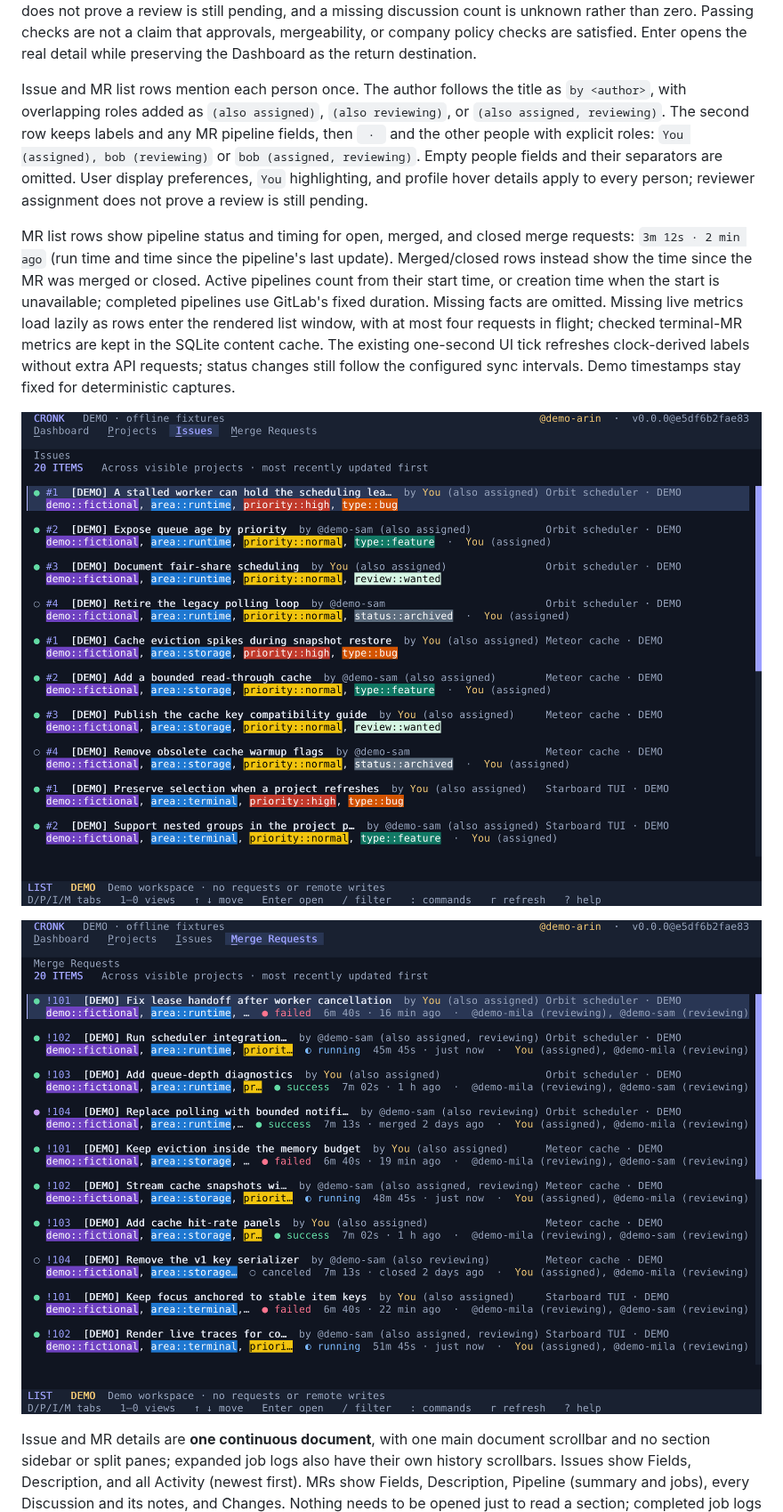
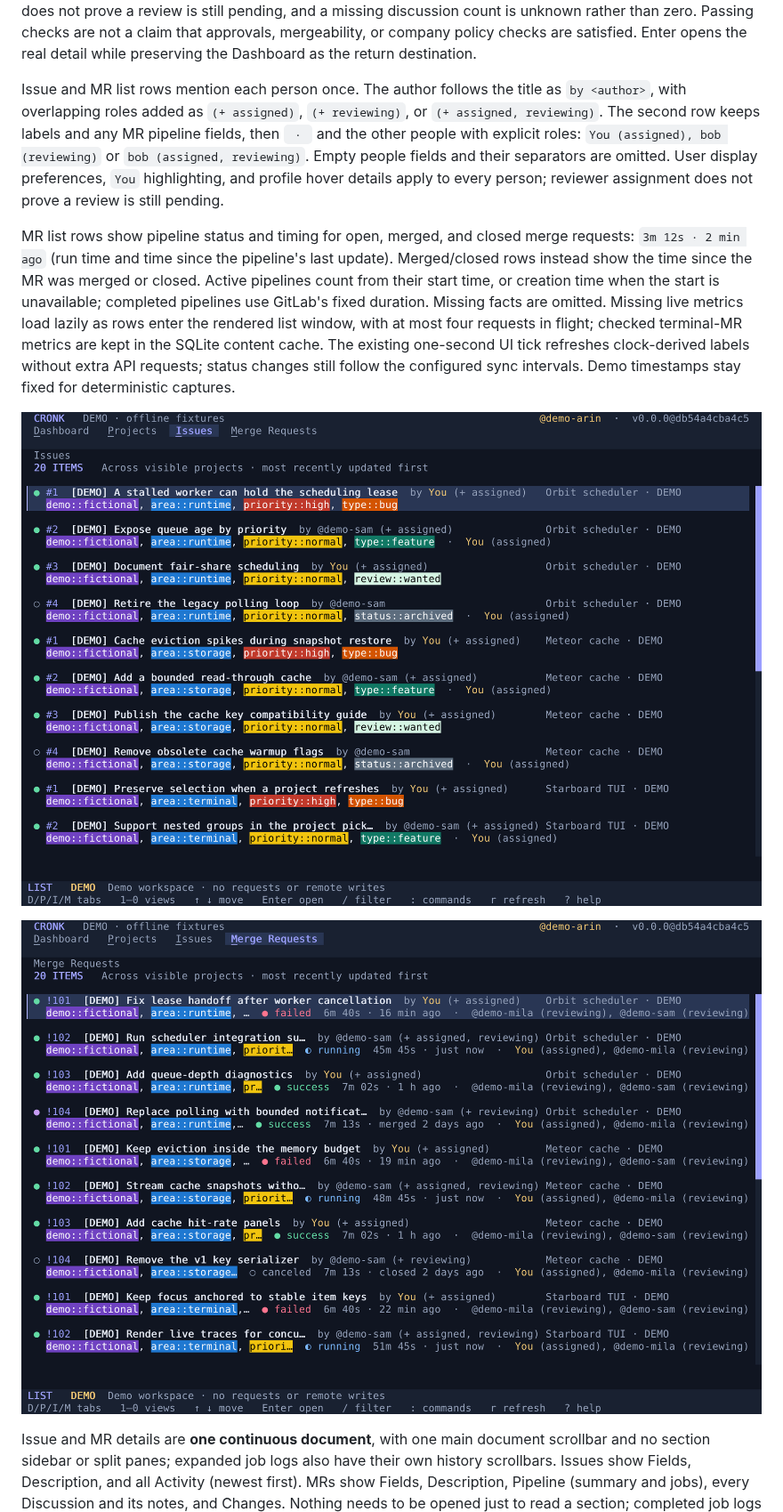
Before and after one commit to maurice/cronk, a Markdown page: README.md, the part around the change. Shown at 89% size. GitHub-like rendering; pictures changed too: docs/issues.png, docs/merge-requests.png.

Commit message:
Use plus for additional author roles

```diff
--- a/README.md
+++ b/README.md
@@ -116,7 +116,7 @@ Overflowing lists, detail panes, dialogs, and multiline editors show a theme-col
 
 The Dashboard shows open work where you are the author, assignee, or (for MRs) a reviewer. Each row separates **why it is here** (your role) from its **attention signals**: failed pipeline, known unresolved threads, reviewer assignment, missing reviewers on your ready MR, passing/in-progress checks, draft state, or otherwise open work. Multiple signals can appear together. It orders actionable blockers first, then review assignments and reviewer gaps, then checks in progress, drafts, other MRs, and issues. Reviewer assignment does not prove a review is still pending, and a missing discussion count is unknown rather than zero. Passing checks are not a claim that approvals, mergeability, or company policy checks are satisfied. Enter opens the real detail while preserving the Dashboard as the return destination.
 
-Issue and MR list rows mention each person once. The author follows the title as `by <author>`, with overlapping roles added as `(also assigned)`, `(also reviewing)`, or `(also assigned, reviewing)`. The second row keeps labels and any MR pipeline fields, then `  ·  ` and the other people with explicit roles: `You (assigned), bob (reviewing)` or `bob (assigned, reviewing)`. Empty people fields and their separators are omitted. User display preferences, `You` highlighting, and profile hover details apply to every person; reviewer assignment does not prove a review is still pending.
+Issue and MR list rows mention each person once. The author follows the title as `by <author>`, with overlapping roles added as `(+ assigned)`, `(+ reviewing)`, or `(+ assigned, reviewing)`. The second row keeps labels and any MR pipeline fields, then `  ·  ` and the other people with explicit roles: `You (assigned), bob (reviewing)` or `bob (assigned, reviewing)`. Empty people fields and their separators are omitted. User display preferences, `You` highlighting, and profile hover details apply to every person; reviewer assignment does not prove a review is still pending.
 
 MR list rows show pipeline status and timing for open, merged, and closed merge requests: `3m 12s · 2 min ago` (run time and time since the pipeline's last update). Merged/closed rows instead show the time since the MR was merged or closed. Active pipelines count from their start time, or creation time when the start is unavailable; completed pipelines use GitLab's fixed duration. Missing facts are omitted. Missing live metrics load lazily as rows enter the rendered list window, with at most four requests in flight; checked terminal-MR metrics are kept in the SQLite content cache. The existing one-second UI tick refreshes clock-derived labels without extra API requests; status changes still follow the configured sync intervals. Demo timestamps stay fixed for deterministic captures.
 
```
Also changed, not shown: 3 other files.
